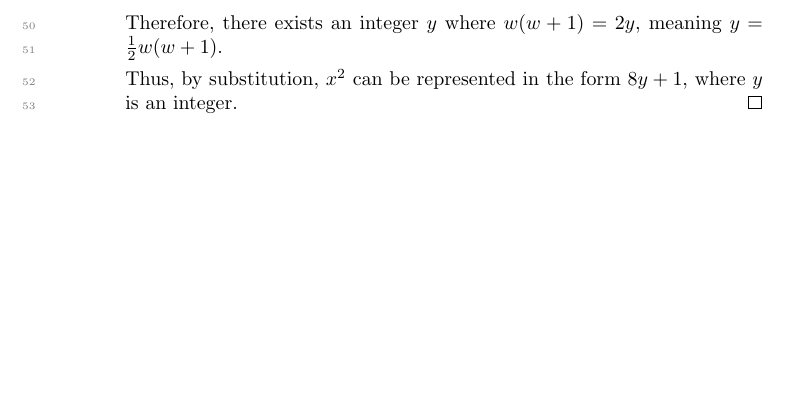
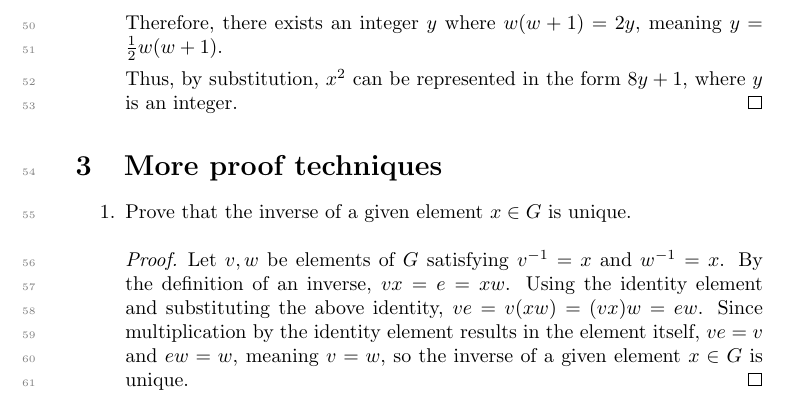
Before and after one commit to KevinZMa/hutchings-proofs, a LaTeX document (main.tex): part of page 3 of 3, cut so that both start at the same text, the shorter picture padded with empty space. Compiled offline with pdfLaTeX.

Commit message:
section 3 exercises

```diff
--- a/main.tex
+++ b/main.tex
@@ -147,4 +147,22 @@ Hutchings\footnote{\url{https://math.berkeley.edu/~hutching/teach/proofs.pdf}}}}
 
 \end{enumerate}
 
+\section{More proof techniques}
+
+\begin{enumerate}
+
+  \item Prove that the inverse of a given element $x \in G$ is unique.
+
+    \begin{proof}
+      Let $v,w$ be elements of $G$ satisfying $v^{-1}=x$ and $w^{-1}=x$.
+      By the definition of an inverse, $vx=e=xw$.
+      Using the identity element and substituting the above identity,
+      $ve=v(xw)=(vx)w=ew$.
+      Since multiplication by the identity element results in the
+      element itself, $ve=v$ and $ew=w$, meaning $v=w$, so the
+      inverse of a given element $x \in G$ is unique.
+    \end{proof}
+
+\end{enumerate}
+
 \end{document}
```
Also changed, not shown: main.pdf.
